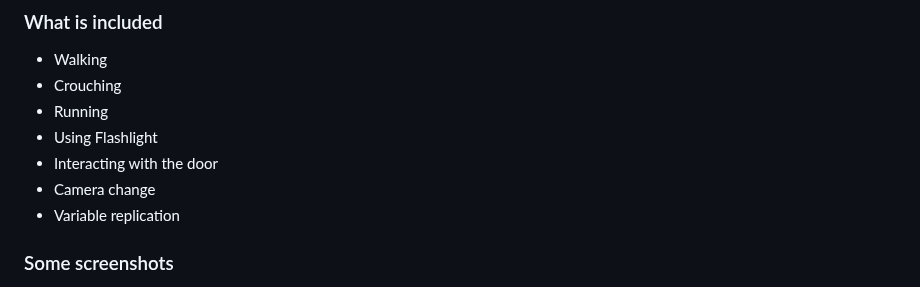
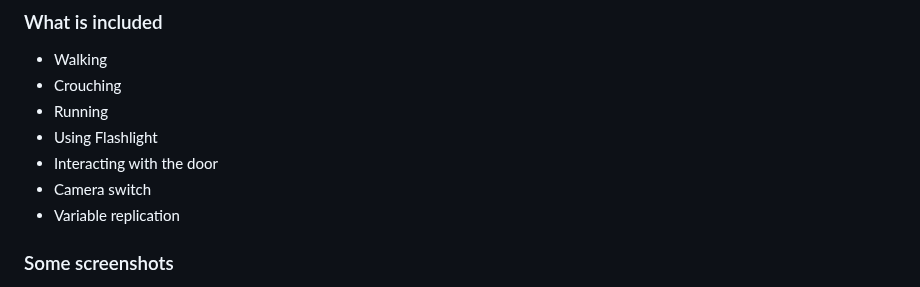
Before and after one commit to DimasBird/PlayTagUE5, a Markdown page: README.md, the part around the change. GitHub-like rendering.

```diff
--- a/README.md
+++ b/README.md
@@ -122,7 +122,7 @@ My character has got some functionality.
 - Running
 - Using Flashlight
 - Interacting with the door
-- Camera change
+- Camera switch
 - Variable replication
 
 ### Some screenshots
```
